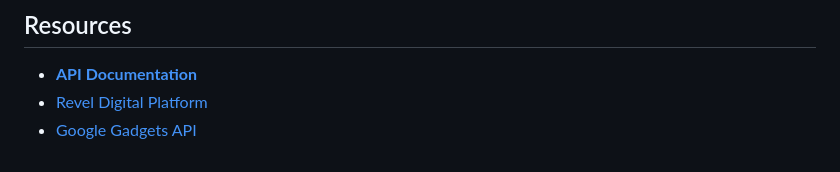
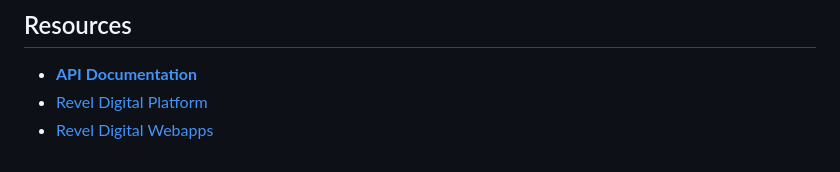
Before and after one commit to RevelDigital/reveldigital-client-sdk, a Markdown page: README.md, the part around the change. Drawn GitHub-style.

Commit message:
update links

```diff
--- a/README.md
+++ b/README.md
@@ -587,5 +587,5 @@ npm run gen:docs
 ## Resources
 
 - [**API Documentation**](https://reveldigital.github.io/reveldigital-client-sdk/)
-- [Revel Digital Platform](https://reveldigital.com)
-- [Google Gadgets API](https://developers.google.com/gadgets/docs/basic)
+- [Revel Digital Platform](https://www.reveldigital.com)
+- [Revel Digital Webapps](https://developer.reveldigital.com/webapps/)
```
